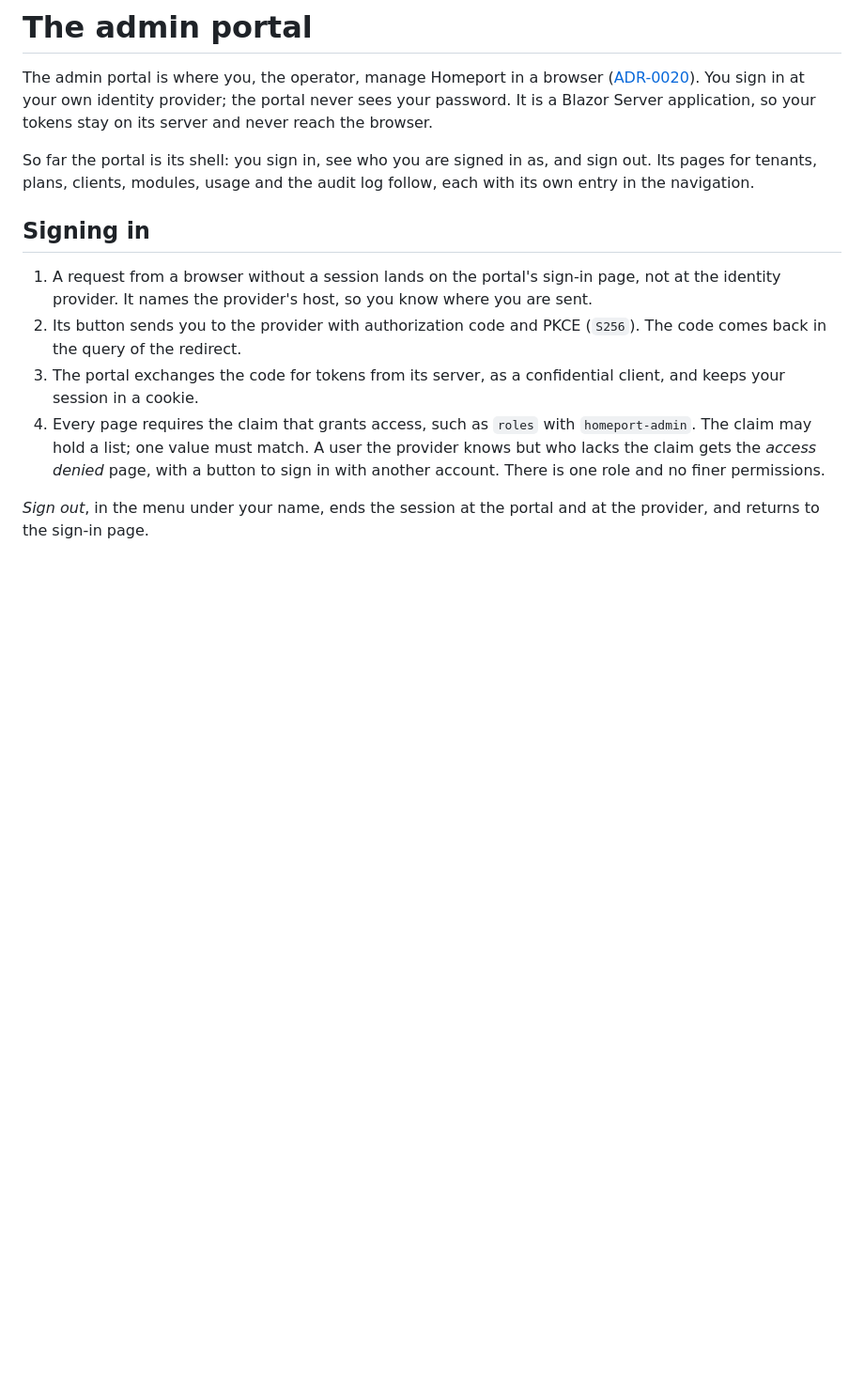
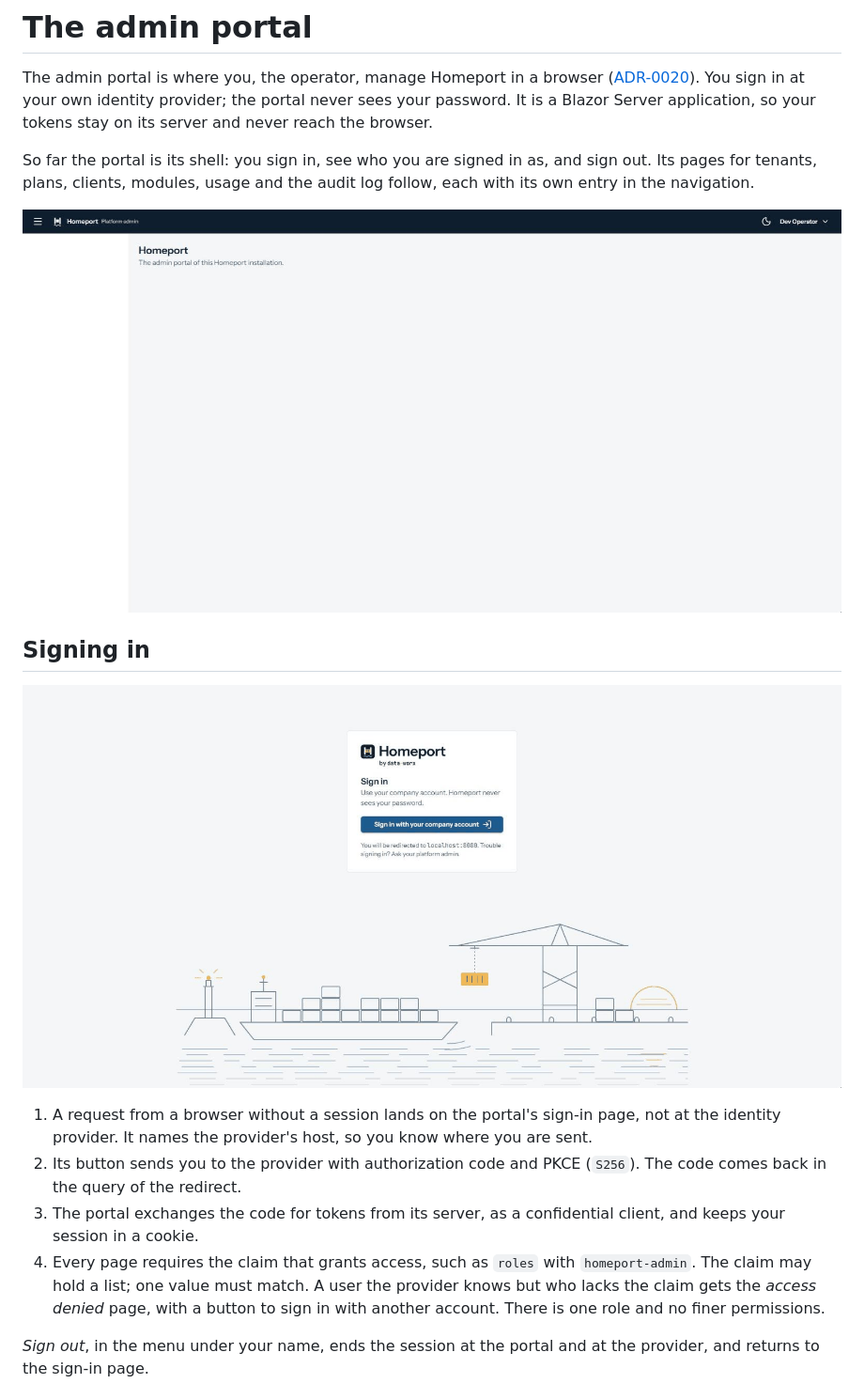
Before and after one commit to data-worx/homeport, a Markdown page: docs/operators/admin-portal.md, the part around the change. Shown: that part at 94% size. GitHub-like rendering; pictures changed too: docs/operators/admin-portal-shell.png (added), docs/operators/admin-portal-sign-in.png (added); blank space fills up the shorter version.

```diff
--- a/docs/operators/admin-portal.md
+++ b/docs/operators/admin-portal.md
@@ -10,7 +10,11 @@ So far the portal is its shell: you sign in, see who you are signed in as,
 and sign out. Its pages for tenants, plans, clients, modules, usage and the
 audit log follow, each with its own entry in the navigation.
 
+![The portal's shell after signing in: the app bar with the operator's name, an empty navigation and the start page](admin-portal-shell.png)
+
 ## Signing in
+
+![The sign-in page: one button, and the host of the identity provider it sends you to](admin-portal-sign-in.png)
 
 1. A request from a browser without a session lands on the portal's sign-in
    page, not at the identity provider. It names the provider's host, so you
```
Also changed, not shown: AGENTS.md (+6 -0 lines).
